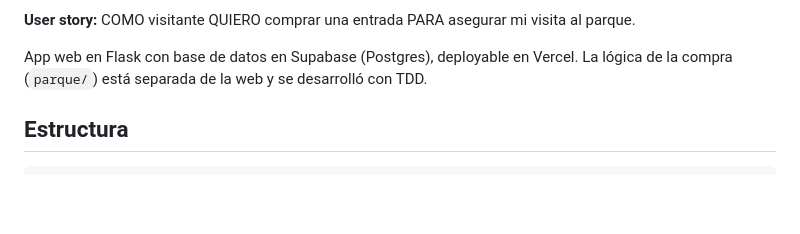
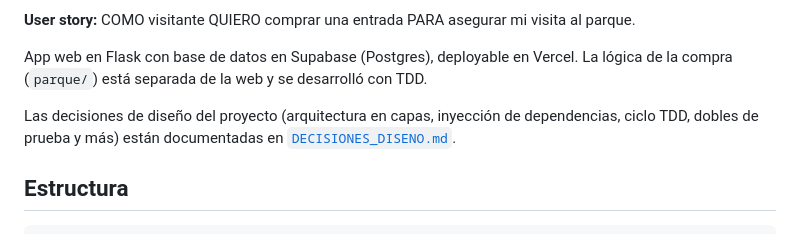
Before and after one commit to pepomendez1/ICS_Grupo_11, a Markdown page: README.md, the part around the change. Drawn GitHub-style; blank space fills up the shorter version.

Commit message:
docs: documento de decisiones de diseno

```diff
--- a/README.md
+++ b/README.md
@@ -23,6 +23,10 @@ Todas las reglas del negocio están en un solo módulo, `parque/config.py`. Ver
 
 App web en Flask con base de datos en Supabase (Postgres), deployable en Vercel.
 La lógica de la compra (`parque/`) está separada de la web y se desarrolló con TDD.
+
+Las decisiones de diseño del proyecto (arquitectura en capas, inyección de
+dependencias, ciclo TDD, dobles de prueba y más) están documentadas en
+[`DECISIONES_DISENO.md`](DECISIONES_DISENO.md).
 
 ## Estructura
 
```
Also changed, not shown: DECISIONES_DISENO.md (added, +355 -0 lines).
